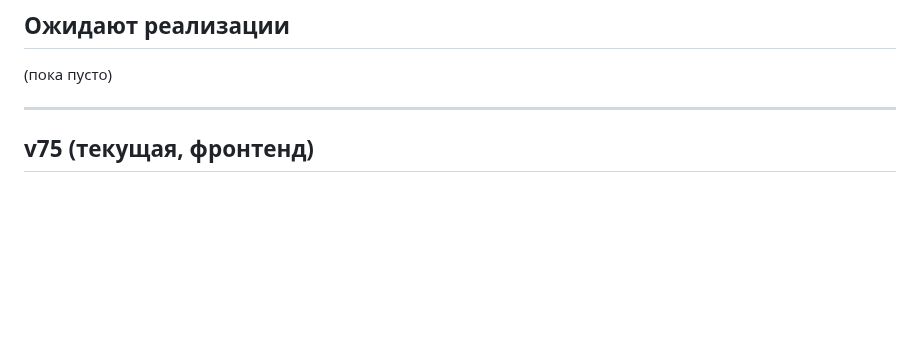
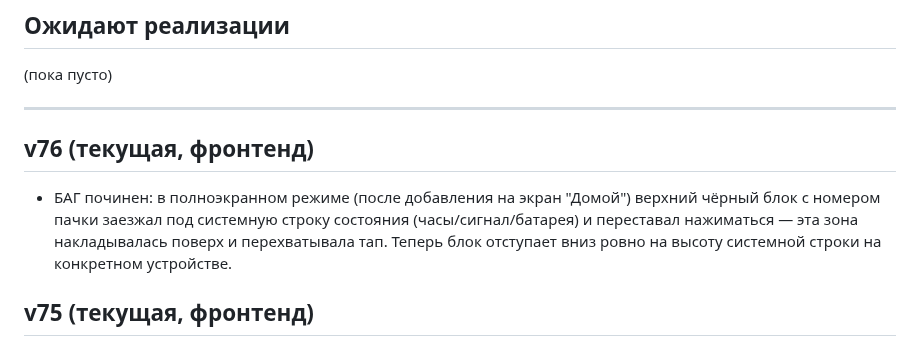
Before and after one commit to secondrtestapp-tech/inventory, a Markdown page: CHANGELOG.md, the part around the change. Drawn GitHub-style; blank space fills up the shorter version.

Commit message:
Журнал: v76 — верхний блок больше не перекрыт системной строкой состояния

```diff
--- a/CHANGELOG.md
+++ b/CHANGELOG.md
@@ -22,6 +22,14 @@
 (пока пусто)
 
 ---
+
+## v76 (текущая, фронтенд)
+
+- БАГ починен: в полноэкранном режиме (после добавления на экран "Домой")
+  верхний чёрный блок с номером пачки заезжал под системную строку состояния
+  (часы/сигнал/батарея) и переставал нажиматься — эта зона накладывалась поверх
+  и перехватывала тап. Теперь блок отступает вниз ровно на высоту системной
+  строки на конкретном устройстве.
 
 ## v75 (текущая, фронтенд)
 
```
